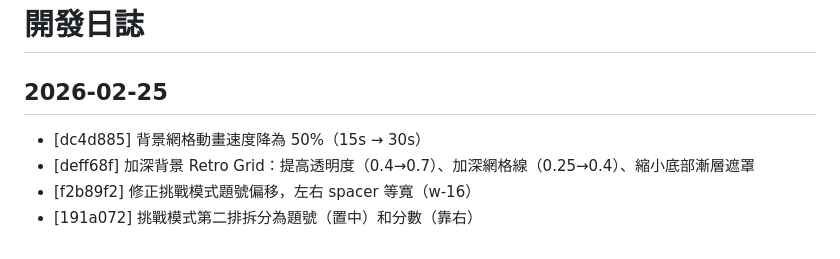
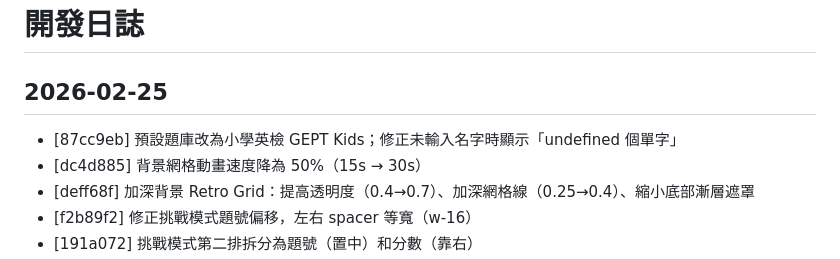
Before and after one commit to 0xaissr/junior-word-master, a Markdown page: LOG.md, the part around the change. GitHub-like rendering.

Commit message:
docs: update LOG.md
Co-Authored-By: Claude Opus 4.6 <noreply@anthropic.com>

```diff
--- a/LOG.md
+++ b/LOG.md
@@ -2,6 +2,7 @@
 
 ## 2026-02-25
 
+- [87cc9eb] 預設題庫改為小學英檢 GEPT Kids；修正未輸入名字時顯示「undefined 個單字」
 - [dc4d885] 背景網格動畫速度降為 50%（15s → 30s）
 - [deff68f] 加深背景 Retro Grid：提高透明度（0.4→0.7）、加深網格線（0.25→0.4）、縮小底部漸層遮罩
 - [f2b89f2] 修正挑戰模式題號偏移，左右 spacer 等寬（w-16）
```
